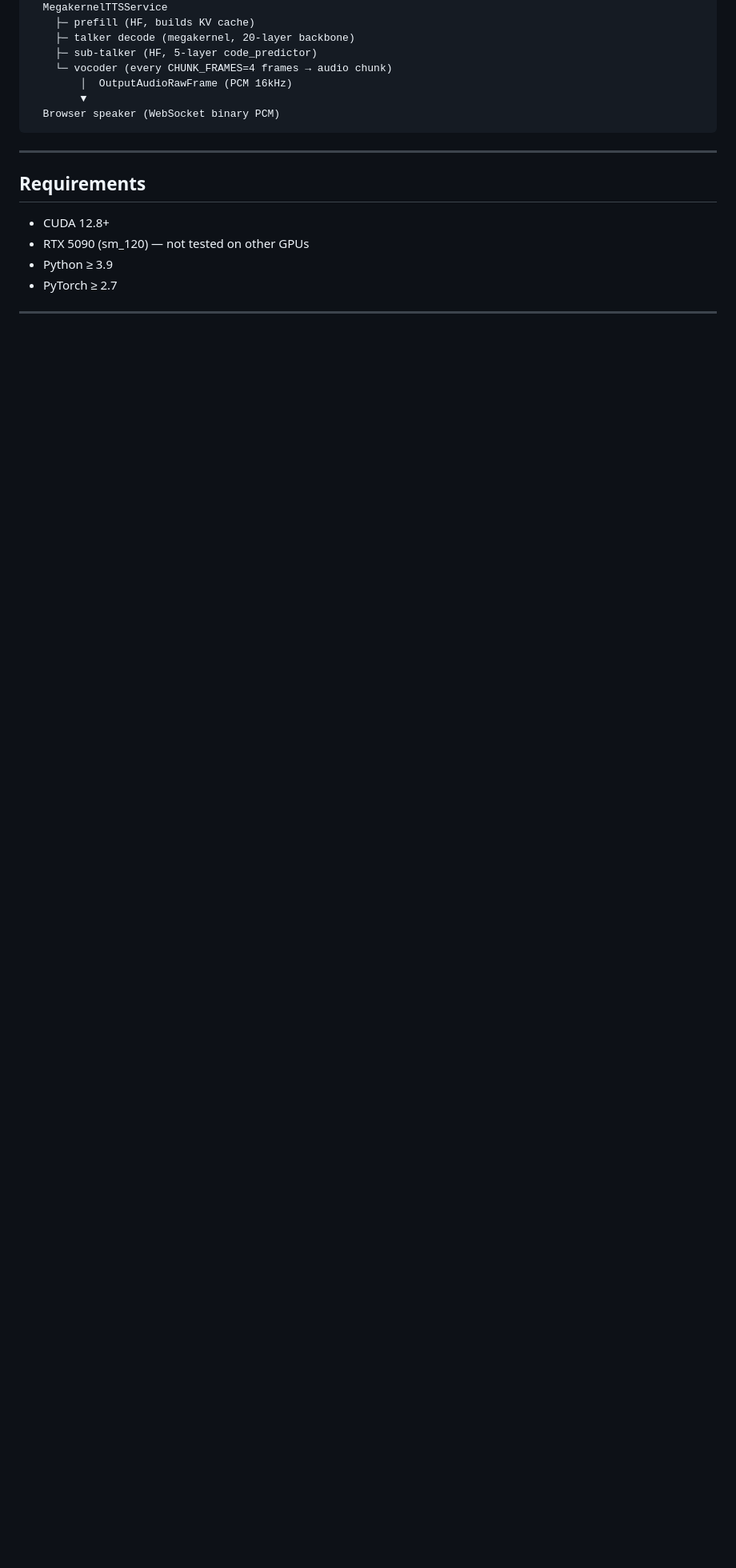
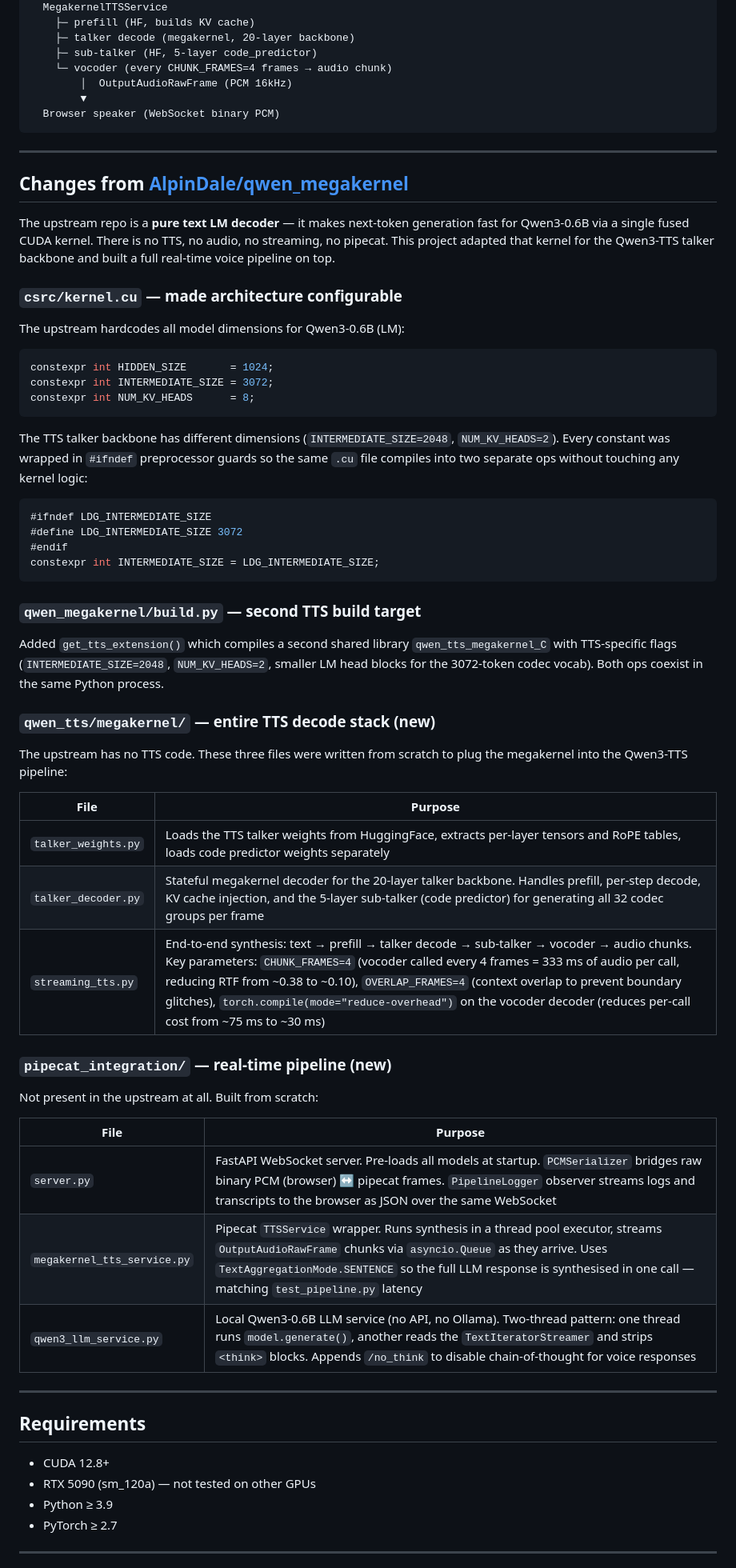
Before and after one commit to aadityakanjolia4/qwen3-ttw-megakernel, a Markdown page: README.md, the part around one of its changes. Shown at 80% size. GitHub-like rendering; blank space fills up the shorter version.

````diff
--- a/README.md
+++ b/README.md
@@ -161,10 +103,59 @@ Browser mic (PCM 16kHz)
 
 ---
 
+## Changes from [AlpinDale/qwen_megakernel](https://github.com/AlpinDale/qwen_megakernel)
+
+The upstream repo is a **pure text LM decoder** — it makes next-token generation fast for Qwen3-0.6B via a single fused CUDA kernel. There is no TTS, no audio, no streaming, no pipecat. This project adapted that kernel for the Qwen3-TTS talker backbone and built a full real-time voice pipeline on top.
+
+### `csrc/kernel.cu` — made architecture configurable
+
+The upstream hardcodes all model dimensions for Qwen3-0.6B (LM):
+
+```c
+constexpr int HIDDEN_SIZE       = 1024;
+constexpr int INTERMEDIATE_SIZE = 3072;
+constexpr int NUM_KV_HEADS      = 8;
+```
+
+The TTS talker backbone has different dimensions (`INTERMEDIATE_SIZE=2048`, `NUM_KV_HEADS=2`). Every constant was wrapped in `#ifndef` preprocessor guards so the same `.cu` file compiles into two separate ops without touching any kernel logic:
+
+```c
+#ifndef LDG_INTERMEDIATE_SIZE
+#define LDG_INTERMEDIATE_SIZE 3072
+#endif
+constexpr int INTERMEDIATE_SIZE = LDG_INTERMEDIATE_SIZE;
+```
+
+### `qwen_megakernel/build.py` — second TTS build target
+
+Added `get_tts_extension()` which compiles a second shared library `qwen_tts_megakernel_C` with TTS-specific flags (`INTERMEDIATE_SIZE=2048`, `NUM_KV_HEADS=2`, smaller LM head blocks for the 3072-token codec vocab). Both ops coexist in the same Python process.
+
+### `qwen_tts/megakernel/` — entire TTS decode stack (new)
+
+The upstream has no TTS code. These three files were written from scratch to plug the megakernel into the Qwen3-TTS pipeline:
+
+| File | Purpose |
+|------|---------|
+| `talker_weights.py` | Loads the TTS talker weights from HuggingFace, extracts per-layer tensors and RoPE tables, loads code predictor weights separately |
+| `talker_decoder.py` | Stateful megakernel decoder for the 20-layer talker backbone. Handles prefill, per-step decode, KV cache injection, and the 5-layer sub-talker (code predictor) for generating all 32 codec groups per frame |
+| `streaming_tts.py` | End-to-end synthesis: text → prefill → talker decode → sub-talker → vocoder → audio chunks. Key parameters: `CHUNK_FRAMES=4` (vocoder called every 4 frames = 333 ms of audio per call, reducing RTF from ~0.38 to ~0.10), `OVERLAP_FRAMES=4` (context overlap to prevent boundary glitches), `torch.compile(mode="reduce-overhead")` on the vocoder decoder (reduces per-call cost from ~75 ms to ~30 ms) |
+
+### `pipecat_integration/` — real-time pipeline (new)
+
+Not present in the upstream at all. Built from scratch:
+
+| File | Purpose |
+|------|---------|
+| `server.py` | FastAPI WebSocket server. Pre-loads all models at startup. `PCMSerializer` bridges raw binary PCM (browser) ↔ pipecat frames. `PipelineLogger` observer streams logs and transcripts to the browser as JSON over the same WebSocket |
+| `megakernel_tts_service.py` | Pipecat `TTSService` wrapper. Runs synthesis in a thread pool executor, streams `OutputAudioRawFrame` chunks via `asyncio.Queue` as they arrive. Uses `TextAggregationMode.SENTENCE` so the full LLM response is synthesised in one call — matching `test_pipeline.py` latency |
+| `qwen3_llm_service.py` | Local Qwen3-0.6B LLM service (no API, no Ollama). Two-thread pattern: one thread runs `model.generate()`, another reads the `TextIteratorStreamer` and strips `<think>` blocks. Appends `/no_think` to disable chain-of-thought for voice responses |
+
+---
+
 ## Requirements
 
 - CUDA 12.8+
-- RTX 5090 (sm_120) — not tested on other GPUs
+- RTX 5090 (sm_120a) — not tested on other GPUs
 - Python ≥ 3.9
 - PyTorch ≥ 2.7
 
````
Also changed, not shown: other parts of README.md (+1 -59 lines).
